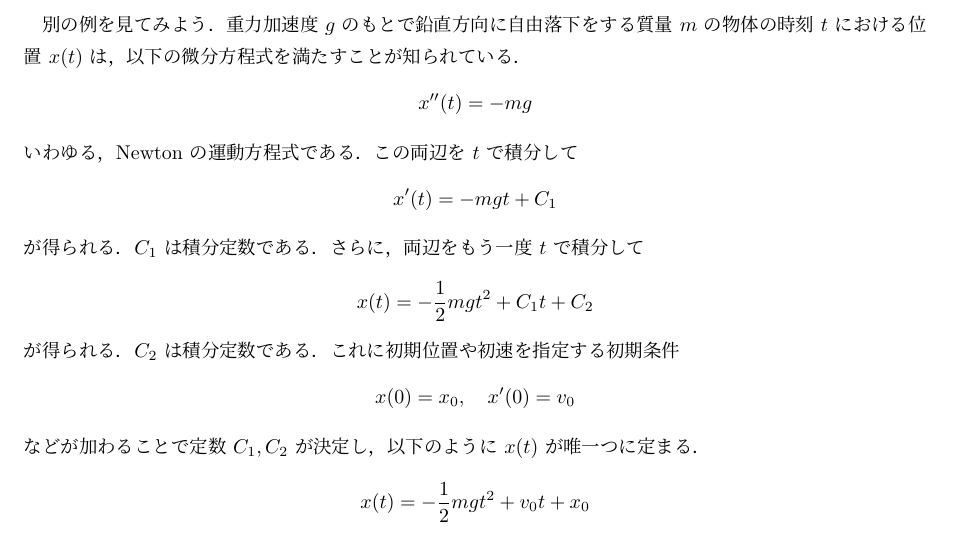
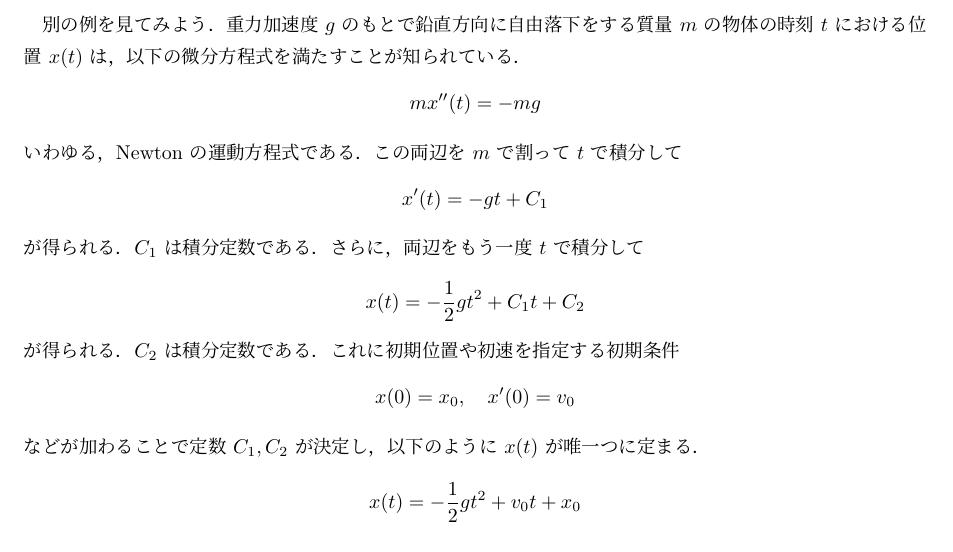
Before and after one commit to kazutsumi/Caulculus2, a LaTeX document (calcII.tex): part of page 14 of 26, cut so that both start at the same text. Compiled offline with upLaTeX and dvipdfmx; a LaTeX package or settings file that is missing is left out.

Commit message:
1.5修正

```diff
--- a/calcII.tex
+++ b/calcII.tex
@@ -565,15 +565,15 @@ $f(x), \, g(x)$ がともに $C^1$ 級関数なら次が成り立つ．
 量 $m$ の物体の時刻 $t$ における位置 $x(t)$ は，以下の微分方程式を満た
 すことが知られている．
 \[
-  x''(t) = -mg
+  mx''(t) = -mg
 \]
-いわゆる，Newton の運動方程式である．この両辺を $t$ で積分して
+いわゆる，Newton の運動方程式である．この両辺を $m$ で割って $t$ で積分して
 \[
-  x'(t) = -mg t +C_1
+  x'(t) = -g t +C_1
 \]
 が得られる．$C_1$ は積分定数である．さらに，両辺をもう一度 $t$ で積分して
 \[
-  x(t) = -\frac{1}{2}mg t^2 + C_1 t + C_2
+  x(t) = -\frac{1}{2}g t^2 + C_1 t + C_2
 \]
 が得られる．$C_2$ は積分定数である．これに初期位置や初速を指定する初期条件
 \[
@@ -581,7 +581,7 @@ $f(x), \, g(x)$ がともに $C^1$ 級関数なら次が成り立つ．
 \]
 などが加わることで定数 $C_1, C_2$ が決定し，以下のように $x(t)$ が唯一つに定まる．
 \[
-  x(t) = -\frac{1}{2}mg t^2 + v_0 t + x_0
+  x(t) = -\frac{1}{2}g t^2 + v_0 t + x_0
 \]
 
 
```
Also changed, not shown: calcII.pdf.
